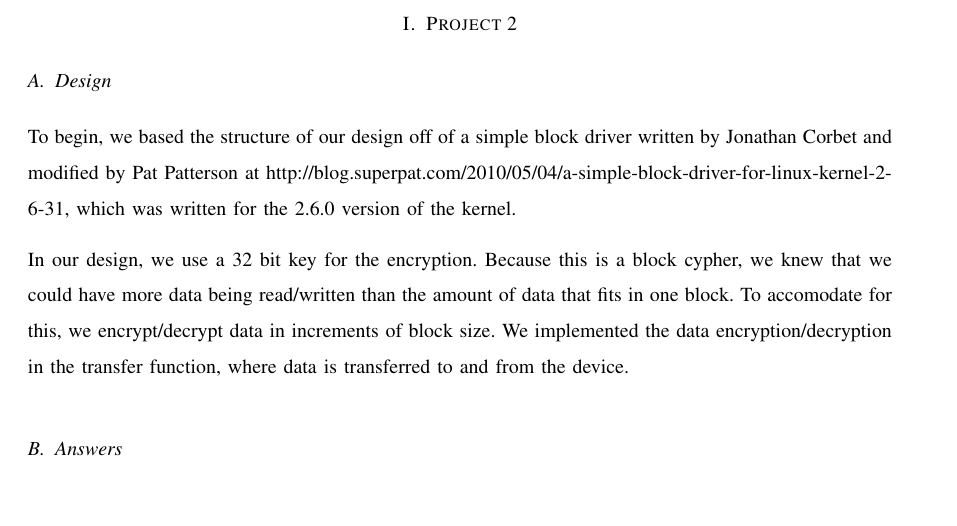
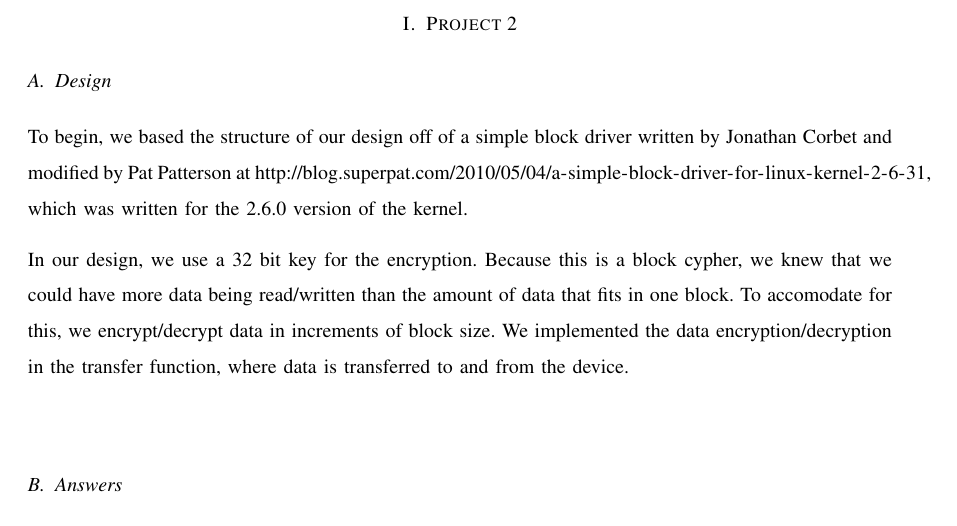
Before and after one commit to alecmerdler/cs-444-group-119, a LaTeX problem sheet (hw3/docs/hw3.tex): part of page 3 of 4, cut so that both start at the same text, the shorter picture padded with empty space. Compiled offline with LaTeX, dvips and Ghostscript; a missing font is replaced by an installed copy or a similar font; a LaTeX package or settings file that is missing is left out.

Commit message:
Fixed typos that prevented compilation

```diff
--- a/hw3/docs/hw3.tex
+++ b/hw3/docs/hw3.tex
@@ -85,14 +85,11 @@
 \section{Project 2}
 
 \subsection{Design}
-To begin, we based the structure of our design off of a simple block driver written by Jonathan Corbet and modified by Pat Patterson at http://blog.superpat.com/2010/05/04/a-simple-block-driver-for-linux-kernel-2-6-31, which was written for the 2.6.0 version of the kernel.
+To begin, we based the structure of our design off of a simple block driver written by Jonathan Corbet and modified by Pat Patterson at \url{http://blog.superpat.com/2010/05/04/a-simple-block-driver-for-linux-kernel-2-6-31}, which was written for the 2.6.0 version of the kernel.
 
 In our design, we use a 32 bit key for the encryption. Because this is a block cypher, we knew that we could have more data being read/written
 than the amount of data that fits in one block. To accomodate for this, we encrypt/decrypt data in increments of block size.
-We implemented the data encryption/decryption in the transfer function, where data is transferred to and from the device.
-
- \\
-
+We implemented the data encryption/decryption in the transfer function, where data is transferred to and from the device. \\
 
 
 \subsection{Answers}
```
Also changed, not shown: hw3/docs/hw3.tex (12 more changed lines).
